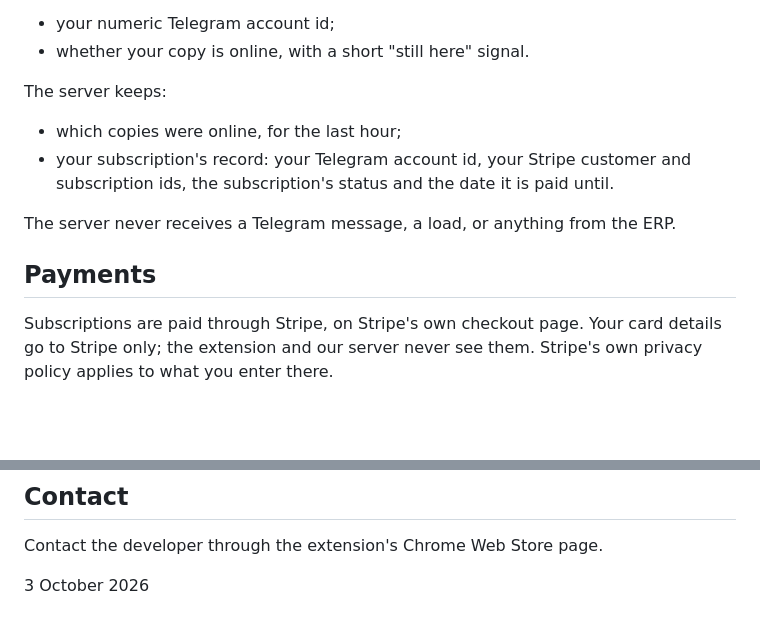
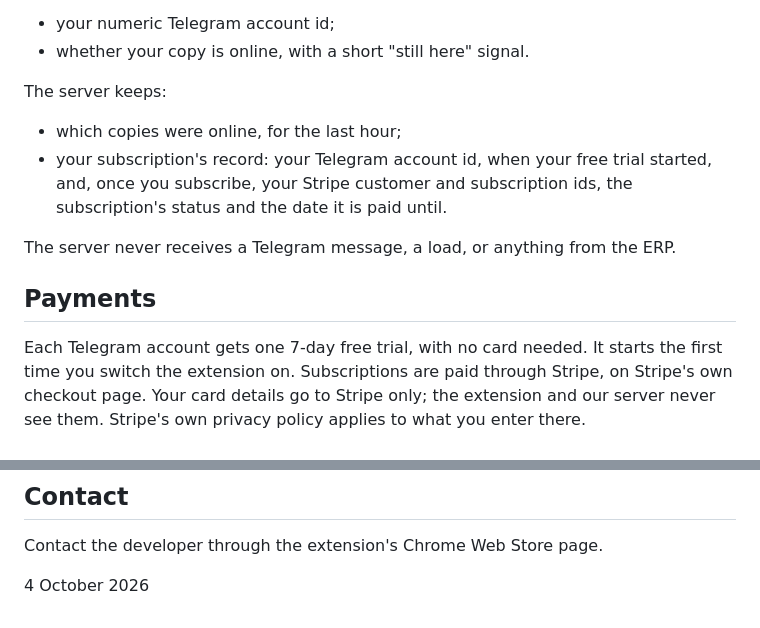
Before and after one commit to work-assist-pc/privacy-policy, a Markdown page: telegram-dispatch-helper/index.md, 2 parts joined by grey strips. Rendered like a GitHub page; blank space fills up the shorter version.

Commit message:
Telegram Dispatch Helper: the 7-day free trial
Synced from telegram-dispatch-helper/privacy-policy.md.

Co-Authored-By: Claude Opus 5.5 <noreply@anthropic.com>

```diff
--- a/telegram-dispatch-helper/index.md
+++ b/telegram-dispatch-helper/index.md
@@ -55,11 +55,12 @@ It sends only:
 
 The server keeps:
 - which copies were online, for the last hour;
-- your subscription's record: your Telegram account id, your Stripe customer and subscription ids, the subscription's status and the date it is paid until.
+- your subscription's record: your Telegram account id, when your free trial started, and, once you subscribe, your Stripe customer and subscription ids, the subscription's status and the date it is paid until.
 
 The server never receives a Telegram message, a load, or anything from the ERP.
 
 ## Payments
+Each Telegram account gets one 7-day free trial, with no card needed. It starts the first time you switch the extension on.
 Subscriptions are paid through Stripe, on Stripe's own checkout page.
 Your card details go to Stripe only; the extension and our server never see them.
 Stripe's own privacy policy applies to what you enter there.
@@ -80,4 +81,4 @@ This extension is not made by, endorsed by or affiliated with Telegram or Logity
 ## Contact
 Contact the developer through the extension's Chrome Web Store page.
 
-<p class="tdh-updated">3 October 2026</p>
+<p class="tdh-updated">4 October 2026</p>
```
